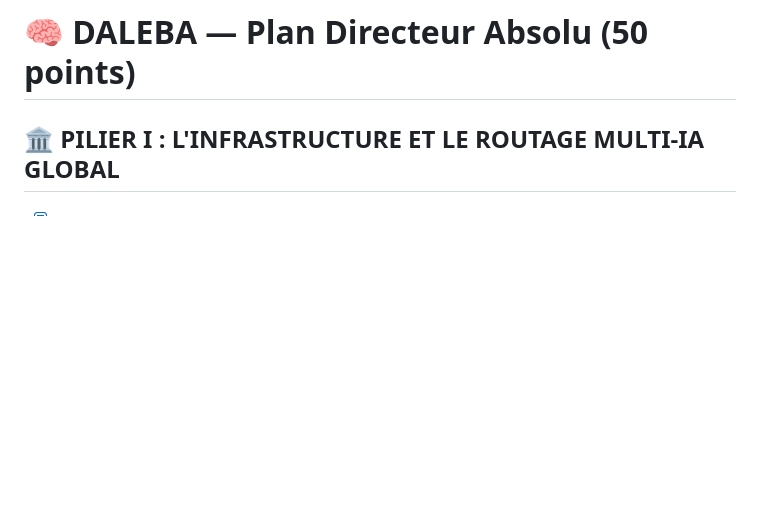
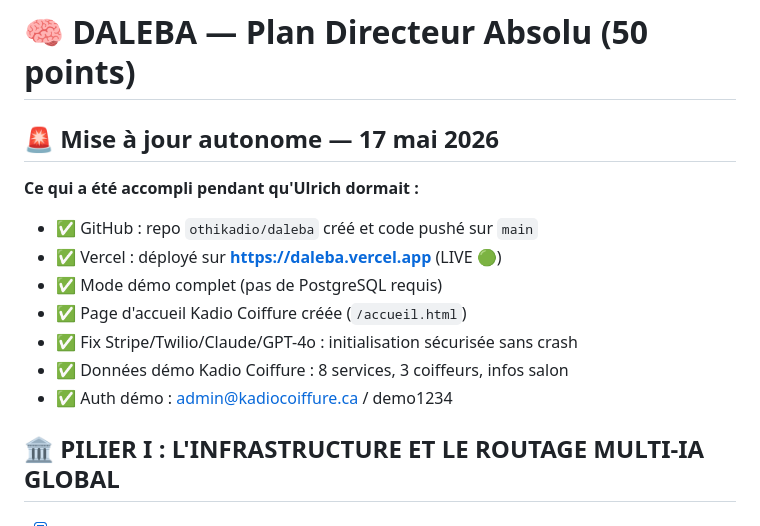
Before and after one commit to othikadio/daleba, a Markdown page: PLAN_DIRECTEUR.md, the part around the change. GitHub-like rendering; blank space fills up the shorter version.

Commit message:
docs: DEPLOY.md + update PLAN_DIRECTEUR.md

```diff
--- a/PLAN_DIRECTEUR.md
+++ b/PLAN_DIRECTEUR.md
@@ -1,4 +1,16 @@
 # 🧠 DALEBA — Plan Directeur Absolu (50 points)
+
+## 🚨 Mise à jour autonome — 17 mai 2026
+
+**Ce qui a été accompli pendant qu'Ulrich dormait :**
+- ✅ GitHub : repo `othikadio/daleba` créé et code pushé sur `main`
+- ✅ Vercel : déployé sur **https://daleba.vercel.app** (LIVE 🟢)
+- ✅ Mode démo complet (pas de PostgreSQL requis)
+- ✅ Page d'accueil Kadio Coiffure créée (`/accueil.html`)
+- ✅ Fix Stripe/Twilio/Claude/GPT-4o : initialisation sécurisée sans crash
+- ✅ Données démo Kadio Coiffure : 8 services, 3 coiffeurs, infos salon
+- ✅ Auth démo : admin@kadiocoiffure.ca / demo1234
+
 
 ## 🏛️ PILIER I : L'INFRASTRUCTURE ET LE ROUTAGE MULTI-IA GLOBAL
 
```
Also changed, not shown: DEPLOY.md (added, +82 -0 lines).
